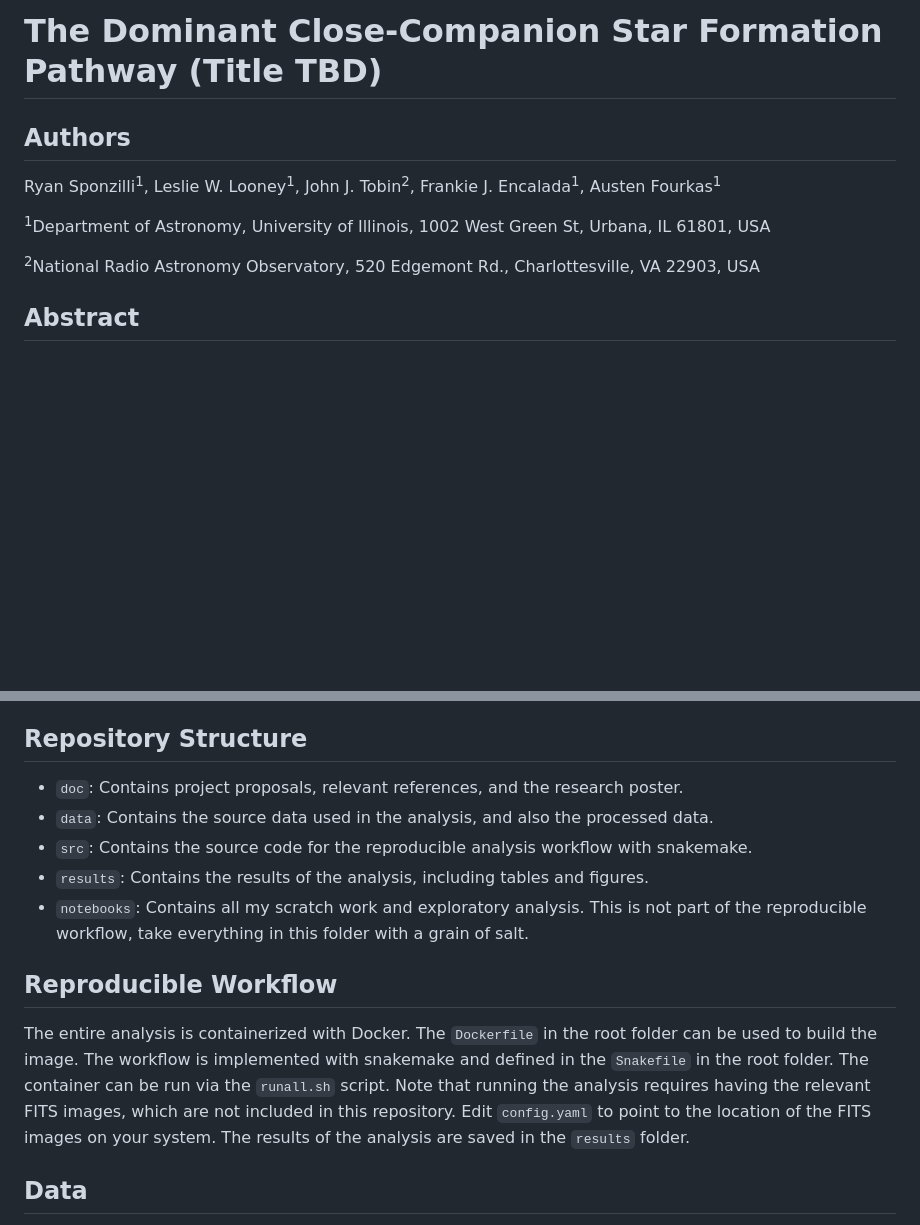
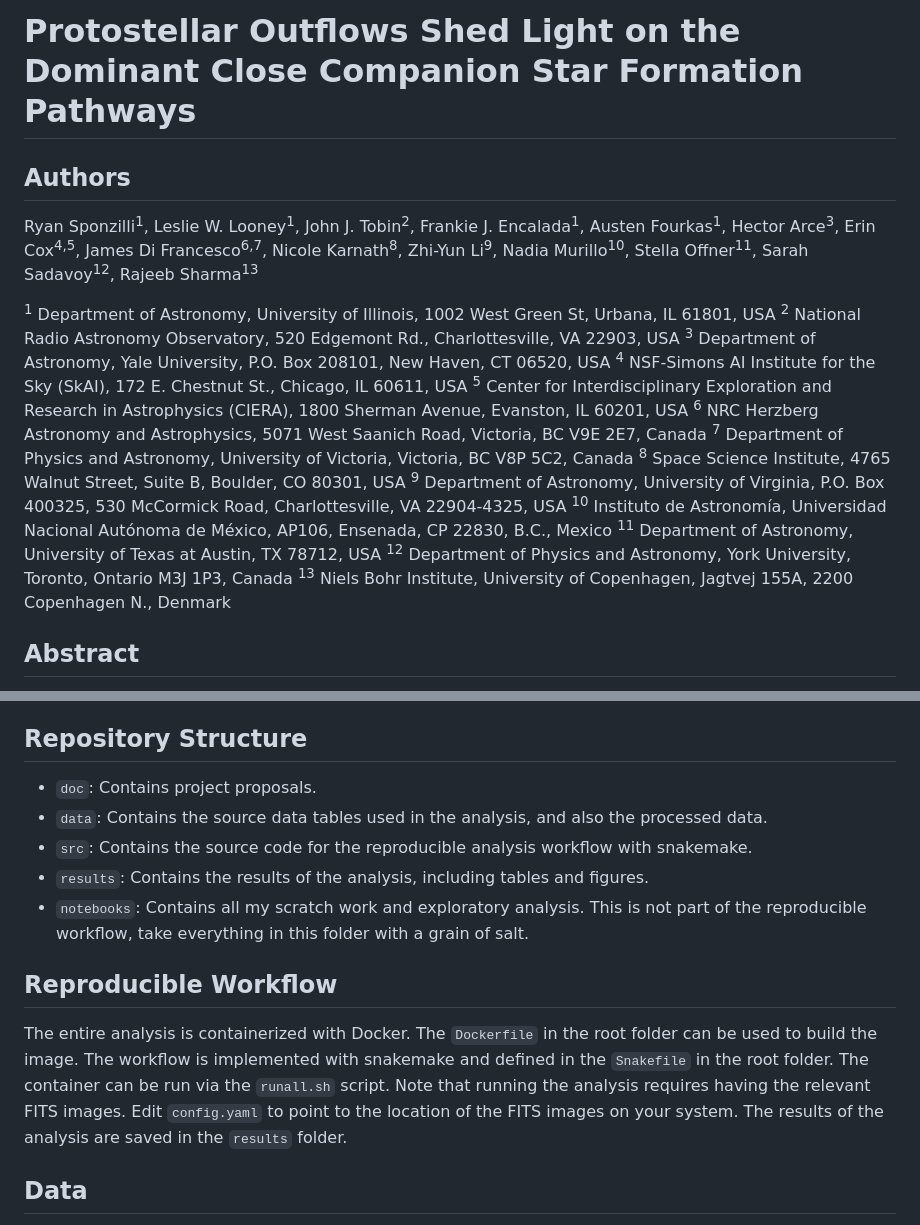
Before and after one commit to ryguy2k4/hops-research, a Markdown page: Readme.md, 2 parts joined by grey strips. Drawn GitHub-style; blank space fills up the shorter version.

```diff
--- a/Readme.md
+++ b/Readme.md
@@ -1,9 +1,19 @@
-# The Dominant Close-Companion Star Formation Pathway (Title TBD)
+# Protostellar Outflows Shed Light on the Dominant Close Companion Star Formation Pathways
 ## Authors
-Ryan Sponzilli<sup>1</sup>, Leslie W. Looney<sup>1</sup>, John J. Tobin<sup>2</sup>, Frankie J. Encalada<sup>1</sup>, Austen Fourkas<sup>1</sup>
+Ryan Sponzilli<sup>1</sup>, Leslie W. Looney<sup>1</sup>, John J. Tobin<sup>2</sup>, Frankie J. Encalada<sup>1</sup>, Austen Fourkas<sup>1</sup>, Hector Arce<sup>3</sup>, Erin Cox<sup>4,5</sup>, James Di Francesco<sup>6,7</sup>, Nicole Karnath<sup>8</sup>, Zhi-Yun Li<sup>9</sup>, Nadia Murillo<sup>10</sup>, Stella Offner<sup>11</sup>, Sarah Sadavoy<sup>12</sup>, Rajeeb Sharma<sup>13</sup>
 
-<sup>1</sup>Department of Astronomy, University of Illinois, 1002 West Green St, Urbana, IL 61801, USA
-
-<sup>2</sup>National Radio Astronomy Observatory, 520 Edgemont Rd., Charlottesville, VA 22903, USA
+<sup>1</sup> Department of Astronomy, University of Illinois, 1002 West Green St, Urbana, IL 61801, USA
+<sup>2</sup> National Radio Astronomy Observatory, 520 Edgemont Rd., Charlottesville, VA 22903, USA
+<sup>3</sup> Department of Astronomy, Yale University, P.O. Box 208101, New Haven, CT 06520, USA
+<sup>4</sup> NSF-Simons AI Institute for the Sky (SkAI), 172 E. Chestnut St., Chicago, IL 60611, USA
+<sup>5</sup> Center for Interdisciplinary Exploration and Research in Astrophysics (CIERA), 1800 Sherman Avenue, Evanston, IL 60201, USA
+<sup>6</sup> NRC Herzberg Astronomy and Astrophysics, 5071 West Saanich Road, Victoria, BC V9E 2E7, Canada
+<sup>7</sup> Department of Physics and Astronomy, University of Victoria, Victoria, BC V8P 5C2, Canada
+<sup>8</sup> Space Science Institute, 4765 Walnut Street, Suite B, Boulder, CO 80301, USA
+<sup>9</sup> Department of Astronomy, University of Virginia, P.O. Box 400325, 530 McCormick Road, Charlottesville, VA 22904-4325, USA
+<sup>10</sup> Instituto de Astronomía, Universidad Nacional Autónoma de México, AP106, Ensenada, CP 22830, B.C., Mexico
+<sup>11</sup> Department of Astronomy, University of Texas at Austin, TX 78712, USA
+<sup>12</sup> Department of Physics and Astronomy, York University, Toronto, Ontario M3J 1P3, Canada
+<sup>13</sup> Niels Bohr Institute, University of Copenhagen, Jagtvej 155A, 2200 Copenhagen N., Denmark
 
 ## Abstract
@@ -11,13 +21,13 @@ Understanding how close-companion protostars form is central to unraveling the p
 
 ## Repository Structure
-* `doc`: Contains project proposals, relevant references, and the research poster.
-* `data`: Contains the source data used in the analysis, and also the processed data.
+* `doc`: Contains project proposals.
+* `data`: Contains the source data tables used in the analysis, and also the processed data.
 * `src`: Contains the source code for the reproducible analysis workflow with snakemake.
 * `results`: Contains the results of the analysis, including tables and figures.
 * `notebooks`: Contains all my scratch work and exploratory analysis. This is not part of the reproducible workflow, take everything in this folder with a grain of salt.
 
 ## Reproducible Workflow
-The entire analysis is containerized with Docker. The `Dockerfile` in the root folder can be used to build the image. The workflow is implemented with snakemake and defined in the `Snakefile` in the root folder. The container can be run via the `runall.sh` script. Note that running the analysis requires having the relevant FITS images, which are not included in this repository. Edit `config.yaml` to point to the location of the FITS images on your system. The results of the analysis are saved in the `results` folder.
+The entire analysis is containerized with Docker. The `Dockerfile` in the root folder can be used to build the image. The workflow is implemented with snakemake and defined in the `Snakefile` in the root folder. The container can be run via the `runall.sh` script. Note that running the analysis requires having the relevant FITS images. Edit `config.yaml` to point to the location of the FITS images on your system. The results of the analysis are saved in the `results` folder.
 
 ## Data
 * `tobin2022_orion.txt` - sourced from Table 1: Orion Catalog in https://iopscience.iop.org/article/10.3847/1538-4357/ac36d2
```
Also changed, not shown: other parts of Readme.md (+1 -1 lines).
